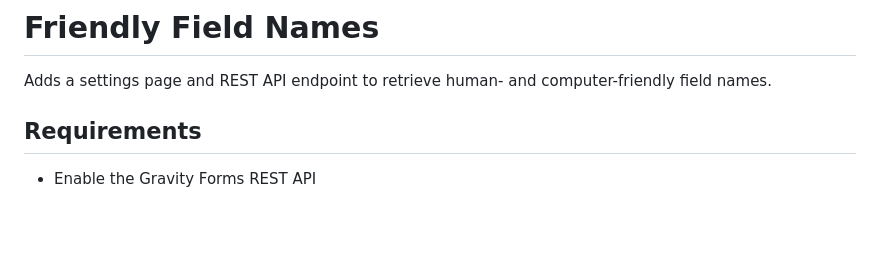
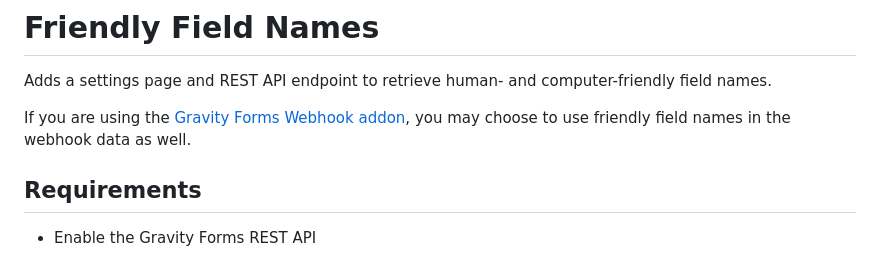
Before and after one commit to BrilliantPlugins/field-helper-for-gravity-forms, a Markdown page: documentation/README.md, the part around the change. GitHub-like rendering; blank space fills up the shorter version.

```diff
--- a/documentation/README.md
+++ b/documentation/README.md
@@ -11,6 +11,8 @@ Install and activate this plugin and use the various features below.
 # Friendly Field Names
 
 Adds a settings page and REST API endpoint to retrieve human- and computer-friendly field names.
+
+If you are using the [Gravity Forms Webhook addon](https://www.gravityforms.com/add-ons/webhooks/), you may choose to use friendly field names in the webhook data as well.
 
 ## Requirements
 
```
